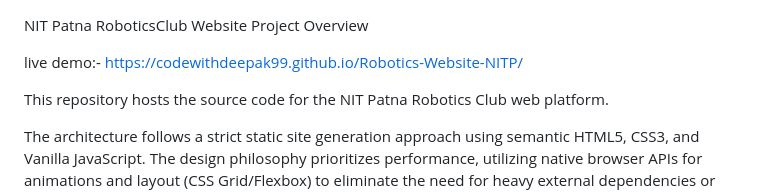
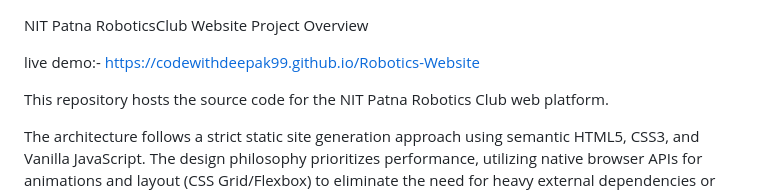
Before and after one commit to codewithdeepak99/Robotics-Website, a Markdown page: README.md, the part around the change. Drawn GitHub-style.

Commit message:
Update live demo link in README

```diff
--- a/README.md
+++ b/README.md
@@ -1,7 +1,7 @@
 NIT Patna RoboticsClub Website
 Project Overview
 
-live demo:- https://codewithdeepak99.github.io/Robotics-Website-NITP/
+live demo:- https://codewithdeepak99.github.io/Robotics-Website
 
 
 This repository hosts the source code for the NIT Patna Robotics Club web platform.
```
